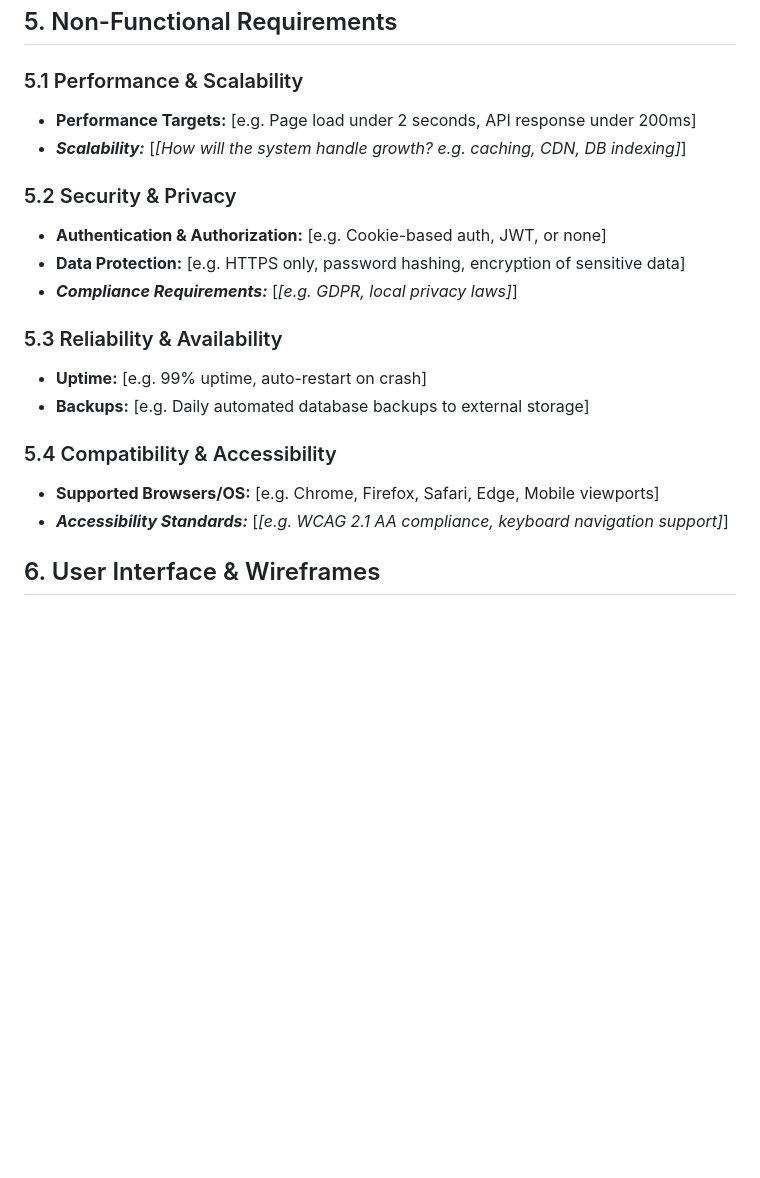
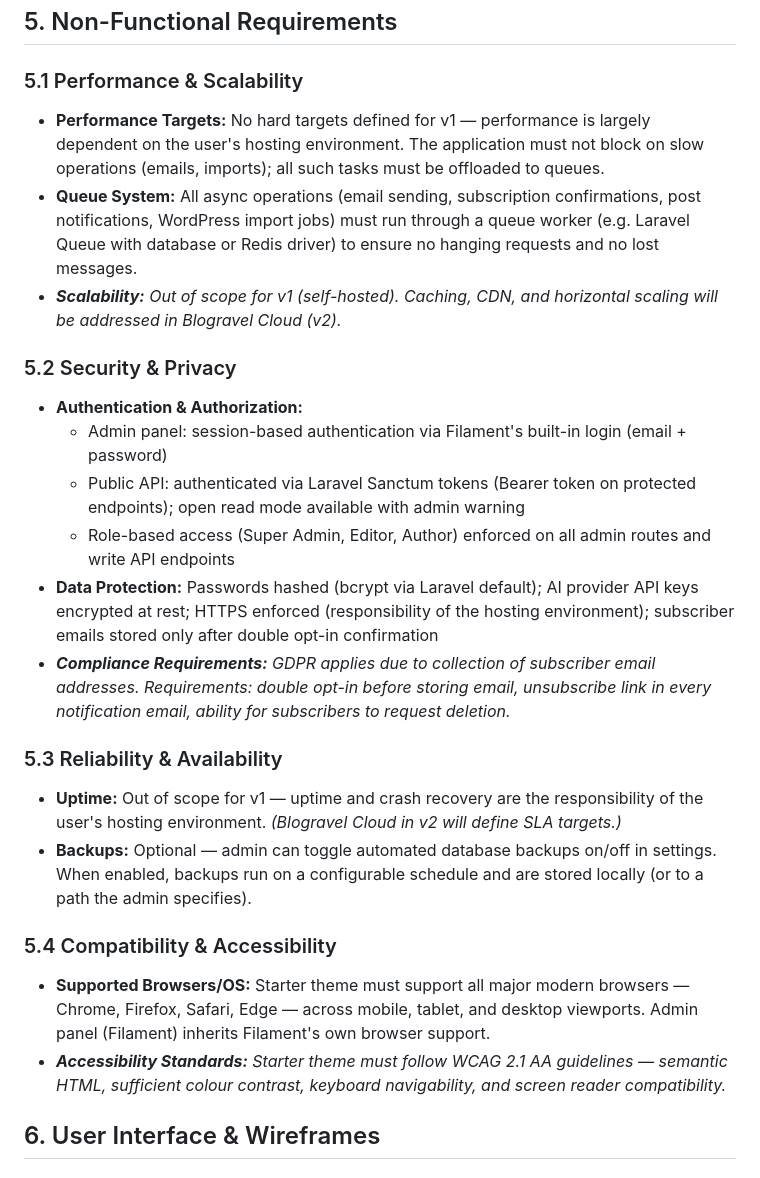
Before and after one commit to Azab-Inc/blogravel, a Markdown page: docs/requirements.md, the part around the change. Rendered like a GitHub page; blank space fills up the shorter version.

Commit message:
Docs - Requirements: Point 5

```diff
--- a/docs/requirements.md
+++ b/docs/requirements.md
@@ -170,21 +170,25 @@
 
 ## 5. Non-Functional Requirements
 ### 5.1 Performance & Scalability
-- **Performance Targets:** [e.g. Page load under 2 seconds, API response under 200ms]
-- _**Scalability:**_ [_[How will the system handle growth? e.g. caching, CDN, DB indexing]_]
+- **Performance Targets:** No hard targets defined for v1 — performance is largely dependent on the user's hosting environment. The application must not block on slow operations (emails, imports); all such tasks must be offloaded to queues.
+- **Queue System:** All async operations (email sending, subscription confirmations, post notifications, WordPress import jobs) must run through a queue worker (e.g. Laravel Queue with database or Redis driver) to ensure no hanging requests and no lost messages.
+- _**Scalability:**_ _Out of scope for v1 (self-hosted). Caching, CDN, and horizontal scaling will be addressed in Blogravel Cloud (v2)._
 
 ### 5.2 Security & Privacy
-- **Authentication & Authorization:** [e.g. Cookie-based auth, JWT, or none]
-- **Data Protection:** [e.g. HTTPS only, password hashing, encryption of sensitive data]
-- _**Compliance Requirements:**_ [_[e.g. GDPR, local privacy laws]_]
+- **Authentication & Authorization:**
+  - Admin panel: session-based authentication via Filament's built-in login (email + password)
+  - Public API: authenticated via Laravel Sanctum tokens (Bearer token on protected endpoints); open read mode available with admin warning
+  - Role-based access (Super Admin, Editor, Author) enforced on all admin routes and write API endpoints
+- **Data Protection:** Passwords hashed (bcrypt via Laravel default); AI provider API keys encrypted at rest; HTTPS enforced (responsibility of the hosting environment); subscriber emails stored only after double opt-in confirmation
+- _**Compliance Requirements:**_ _GDPR applies due to collection of subscriber email addresses. Requirements: double opt-in before storing email, unsubscribe link in every notification email, ability for subscribers to request deletion._
 
 ### 5.3 Reliability & Availability
-- **Uptime:** [e.g. 99% uptime, auto-restart on crash]
-- **Backups:** [e.g. Daily automated database backups to external storage]
+- **Uptime:** Out of scope for v1 — uptime and crash recovery are the responsibility of the user's hosting environment. _(Blogravel Cloud in v2 will define SLA targets.)_
+- **Backups:** Optional — admin can toggle automated database backups on/off in settings. When enabled, backups run on a configurable schedule and are stored locally (or to a path the admin specifies).
 
 ### 5.4 Compatibility & Accessibility
-- **Supported Browsers/OS:** [e.g. Chrome, Firefox, Safari, Edge, Mobile viewports]
-- _**Accessibility Standards:**_ [_[e.g. WCAG 2.1 AA compliance, keyboard navigation support]_]
+- **Supported Browsers/OS:** Starter theme must support all major modern browsers — Chrome, Firefox, Safari, Edge — across mobile, tablet, and desktop viewports. Admin panel (Filament) inherits Filament's own browser support.
+- _**Accessibility Standards:**_ _Starter theme must follow WCAG 2.1 AA guidelines — semantic HTML, sufficient colour contrast, keyboard navigability, and screen reader compatibility._
 
 ## 6. User Interface & Wireframes
 ### 6.1 Design tools
```
